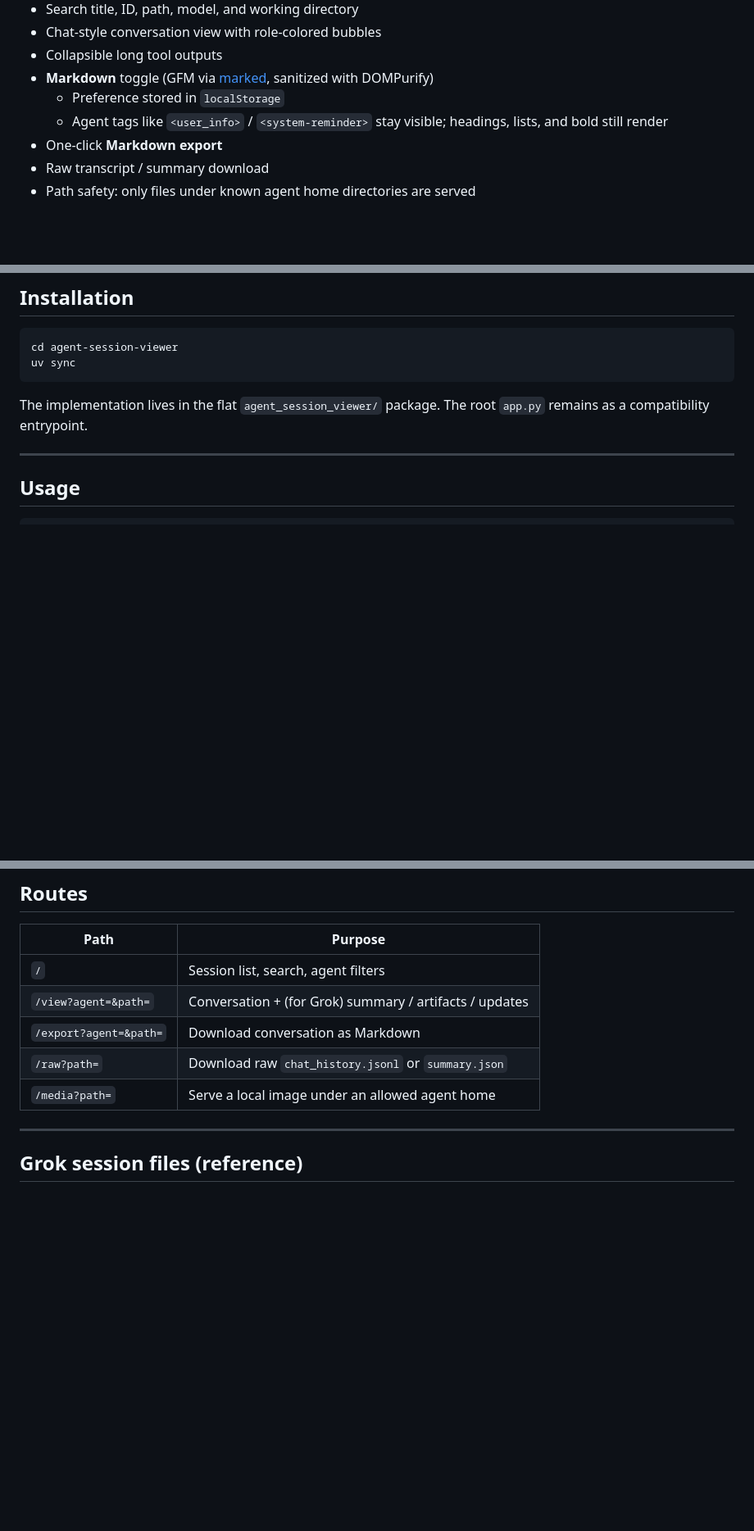
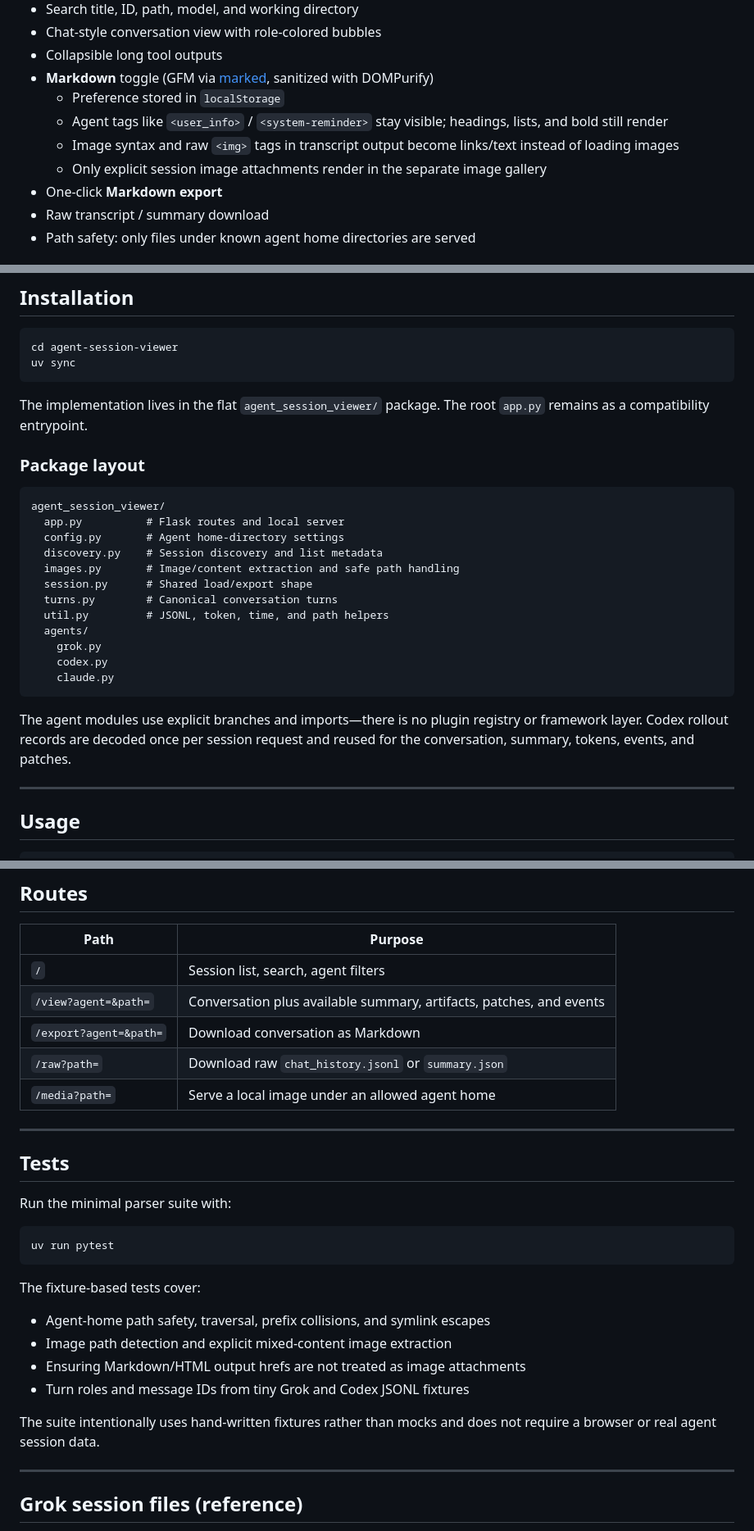
Before and after one commit to n3rdyguy/agent-session-viewer, a Markdown page: README.md, 3 parts joined by grey strips. Shown at 82% size. Rendered like a GitHub page; blank space fills up the shorter version.

Commit message:
Update README for phases 3 through 6

````diff
--- a/README.md
+++ b/README.md
@@ -39,6 +39,8 @@ Claude Code discovery and basic viewing exist, but the experience is **not** at
 - **Markdown** toggle (GFM via [marked](https://marked.js.org/), sanitized with DOMPurify)
   - Preference stored in `localStorage`
   - Agent tags like `<user_info>` / `<system-reminder>` stay visible; headings, lists, and bold still render
+  - Image syntax and raw `<img>` tags in transcript output become links/text instead of loading images
+  - Only explicit session image attachments render in the separate image gallery
 - One-click **Markdown export**
 - Raw transcript / summary download
 - Path safety: only files under known agent home directories are served
@@ -95,6 +97,28 @@ uv sync
 
 The implementation lives in the flat `agent_session_viewer/` package. The
 root `app.py` remains as a compatibility entrypoint.
+
+### Package layout
+
+```text
+agent_session_viewer/
+  app.py          # Flask routes and local server
+  config.py       # Agent home-directory settings
+  discovery.py    # Session discovery and list metadata
+  images.py       # Image/content extraction and safe path handling
+  session.py      # Shared load/export shape
+  turns.py        # Canonical conversation turns
+  util.py         # JSONL, token, time, and path helpers
+  agents/
+    grok.py
+    codex.py
+    claude.py
+```
+
+The agent modules use explicit branches and imports—there is no plugin
+registry or framework layer. Codex rollout records are decoded once per
+session request and reused for the conversation, summary, tokens, events,
+and patches.
 
 ---
 
@@ -172,10 +196,30 @@ On Windows, Grok session group folders are URL-encoded paths under `sessions\` (
 | Path | Purpose |
 |------|---------|
 | `/` | Session list, search, agent filters |
-| `/view?agent=&path=` | Conversation + (for Grok) summary / artifacts / updates |
+| `/view?agent=&path=` | Conversation plus available summary, artifacts, patches, and events |
 | `/export?agent=&path=` | Download conversation as Markdown |
 | `/raw?path=` | Download raw `chat_history.jsonl` or `summary.json` |
 | `/media?path=` | Serve a local image under an allowed agent home |
+
+---
+
+## Tests
+
+Run the minimal parser suite with:
+
+```bash
+uv run pytest
+```
+
+The fixture-based tests cover:
+
+- Agent-home path safety, traversal, prefix collisions, and symlink escapes
+- Image path detection and explicit mixed-content image extraction
+- Ensuring Markdown/HTML output hrefs are not treated as image attachments
+- Turn roles and message IDs from tiny Grok and Codex JSONL fixtures
+
+The suite intentionally uses hand-written fixtures rather than mocks and
+does not require a browser or real agent session data.
 
 ---
 
````
